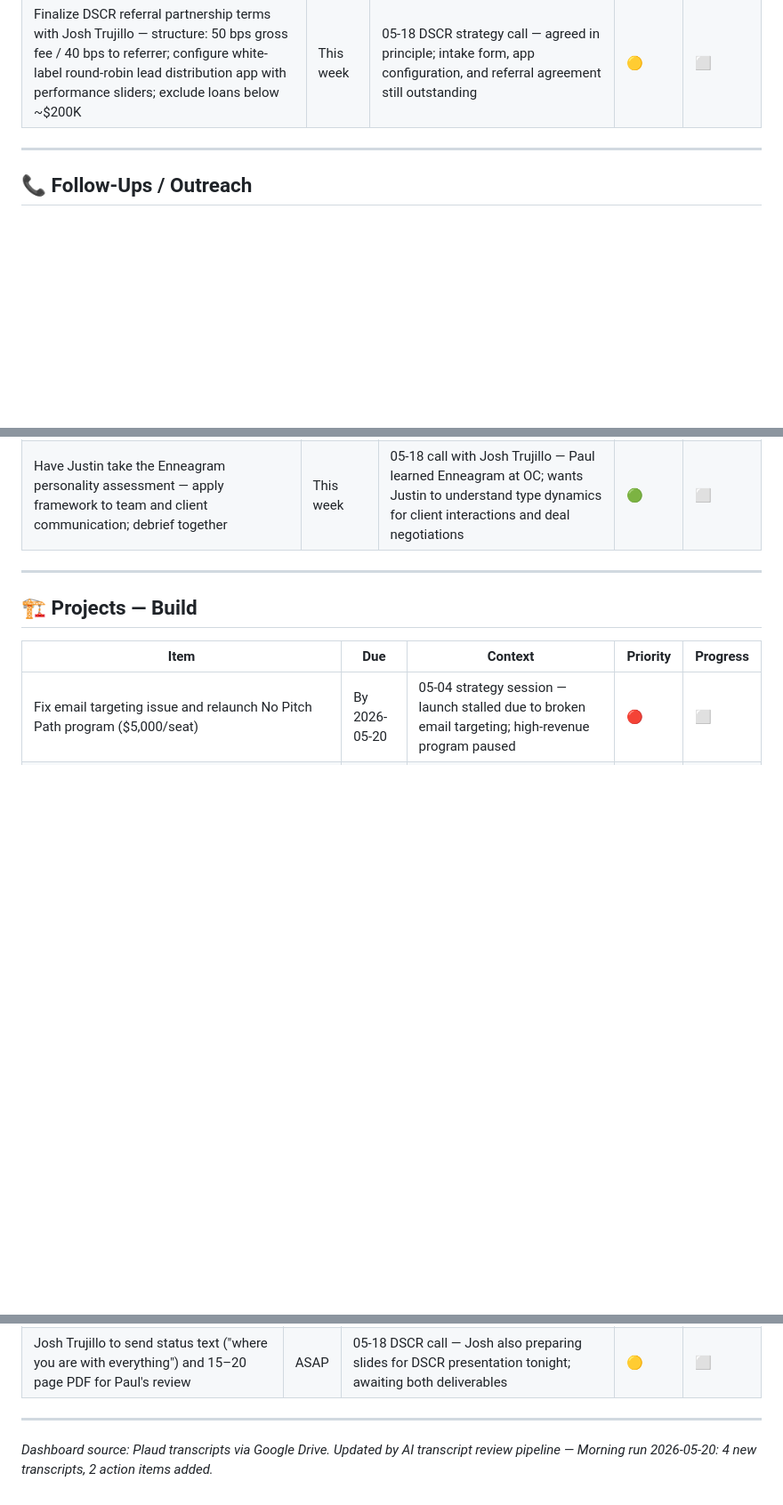
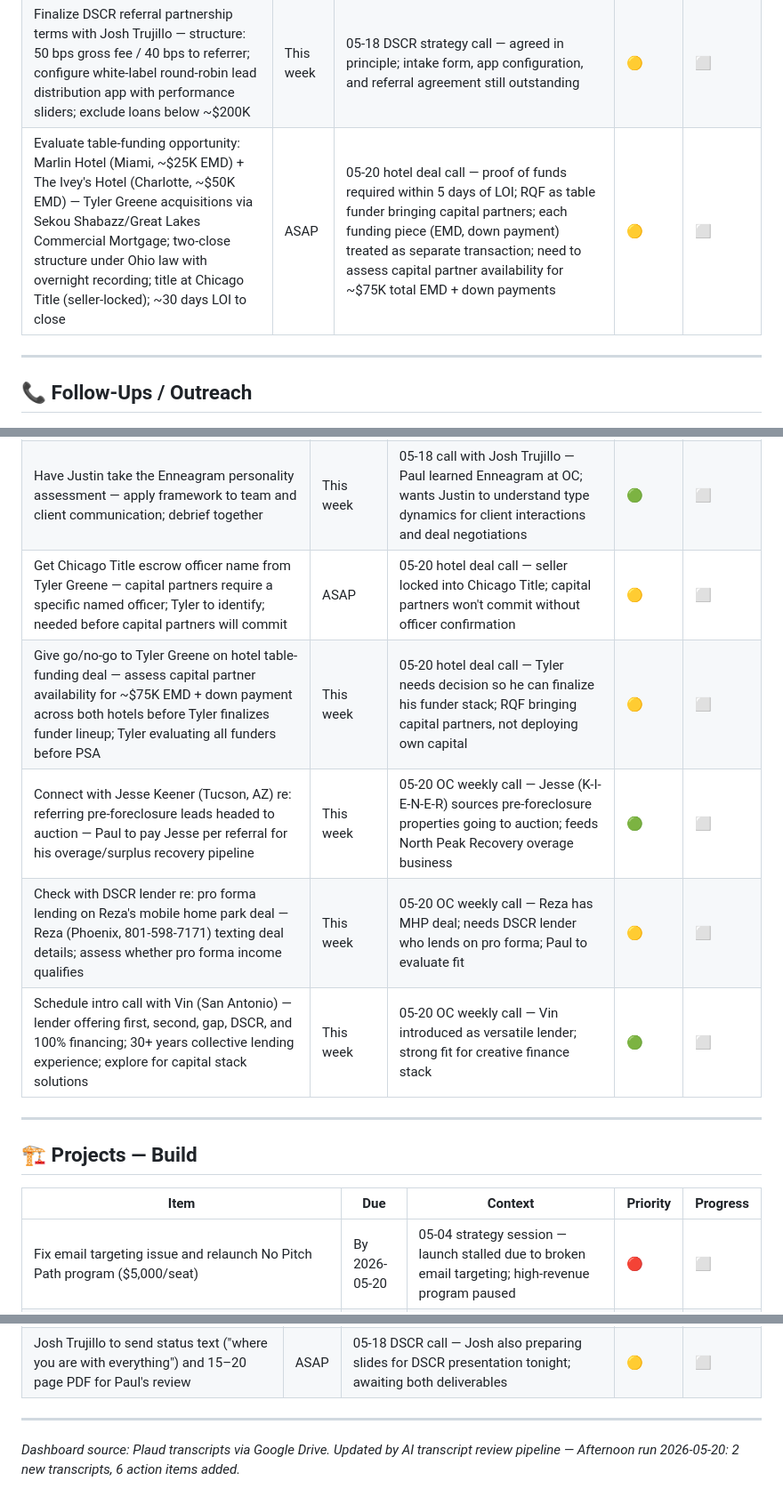
Before and after one commit to pmartbrown/dashboard, a Markdown page: todo.md, 3 parts joined by grey strips. Shown at 89% size. Rendered like a GitHub page; blank space fills up the shorter version.

Commit message:
Update todo.md — Afternoon transcript review 2026-05-20

```diff
--- a/todo.md
+++ b/todo.md
@@ -17,6 +17,7 @@
 | Secure partner signature to enable more DSCR deal flow to that partner | This week | 05-14 OC networking — deal flow blocked pending signature | 🟡 | ⬜ |
 | Evaluate Kiefer's surplus funds/overage recovery business opportunity — verify it can reach $2M/yr gross revenue (30% fee on recoveries); system costs ~$20-30K/mo; if viable, deploy $100K into ~35 closings in own overage pipeline rather than outside project | This week | 05-14 OC side conversation — group consensus: don't dilute focus; only diversify once making $1M/yr with $300K excess | 🟡 | ⬜ |
 | Finalize DSCR referral partnership terms with Josh Trujillo — structure: 50 bps gross fee / 40 bps to referrer; configure white-label round-robin lead distribution app with performance sliders; exclude loans below ~$200K | This week | 05-18 DSCR strategy call — agreed in principle; intake form, app configuration, and referral agreement still outstanding | 🟡 | ⬜ |
+| Evaluate table-funding opportunity: Marlin Hotel (Miami, ~$25K EMD) + The Ivey's Hotel (Charlotte, ~$50K EMD) — Tyler Greene acquisitions via Sekou Shabazz/Great Lakes Commercial Mortgage; two-close structure under Ohio law with overnight recording; title at Chicago Title (seller-locked); ~30 days LOI to close | ASAP | 05-20 hotel deal call — proof of funds required within 5 days of LOI; RQF as table funder bringing capital partners; each funding piece (EMD, down payment) treated as separate transaction; need to assess capital partner availability for ~$75K total EMD + down payments | 🟡 | ⬜ |
 
 ---
 
@@ -48,6 +49,11 @@
 | Follow up with Justin re: May 19 second-round interviews — finalize hire decision; make offer at $9/hr with 3-month review to $10 (keep comp close to Manuela's); confirm new hire start date | By 2026-05-20 | 05-18 team meeting — two candidates at $10/$11 asking; Elena mentioned as stronger fit; interviews happening today | 🟡 | ⬜ |
 | Send gap-funding alternatives to consulting client — refer money@pacemorby.com for low-LTV second-position deals; schedule review call this week to walk through live deal's capital stack | This week | 05-18 transactional funding consultation — client needs gap/subordinate funding RQF no longer provides; paths: seller second + RQF transactional, or Pace Morby referral based on total LTV | 🟡 | ⬜ |
 | Have Justin take the Enneagram personality assessment — apply framework to team and client communication; debrief together | This week | 05-18 call with Josh Trujillo — Paul learned Enneagram at OC; wants Justin to understand type dynamics for client interactions and deal negotiations | 🟢 | ⬜ |
+| Get Chicago Title escrow officer name from Tyler Greene — capital partners require a specific named officer; Tyler to identify; needed before capital partners will commit | ASAP | 05-20 hotel deal call — seller locked into Chicago Title; capital partners won't commit without officer confirmation | 🟡 | ⬜ |
+| Give go/no-go to Tyler Greene on hotel table-funding deal — assess capital partner availability for ~$75K EMD + down payment across both hotels before Tyler finalizes funder lineup; Tyler evaluating all funders before PSA | This week | 05-20 hotel deal call — Tyler needs decision so he can finalize his funder stack; RQF bringing capital partners, not deploying own capital | 🟡 | ⬜ |
+| Connect with Jesse Keener (Tucson, AZ) re: referring pre-foreclosure leads headed to auction — Paul to pay Jesse per referral for his overage/surplus recovery pipeline | This week | 05-20 OC weekly call — Jesse (K-I-E-N-E-R) sources pre-foreclosure properties going to auction; feeds North Peak Recovery overage business | 🟢 | ⬜ |
+| Check with DSCR lender re: pro forma lending on Reza's mobile home park deal — Reza (Phoenix, 801-598-7171) texting deal details; assess whether pro forma income qualifies | This week | 05-20 OC weekly call — Reza has MHP deal; needs DSCR lender who lends on pro forma; Paul to evaluate fit | 🟡 | ⬜ |
+| Schedule intro call with Vin (San Antonio) — lender offering first, second, gap, DSCR, and 100% financing; 30+ years collective lending experience; explore for capital stack solutions | This week | 05-20 OC weekly call — Vin introduced as versatile lender; strong fit for creative finance stack | 🟢 | ⬜ |
 
 ---
 
@@ -127,4 +133,4 @@
 | Josh Trujillo to send status text ("where you are with everything") and 15–20 page PDF for Paul's review | ASAP | 05-18 DSCR call — Josh also preparing slides for DSCR presentation tonight; awaiting both deliverables | 🟡 | ⬜ |
 
 ---
-*Dashboard source: Plaud transcripts via Google Drive. Updated by AI transcript review pipeline — Morning run 2026-05-20: 4 new transcripts, 2 action items added.*
+*Dashboard source: Plaud transcripts via Google Drive. Updated by AI transcript review pipeline — Afternoon run 2026-05-20: 2 new transcripts, 6 action items added.*
```
Also changed, not shown: other parts of todo.md (+1 -1 lines).
